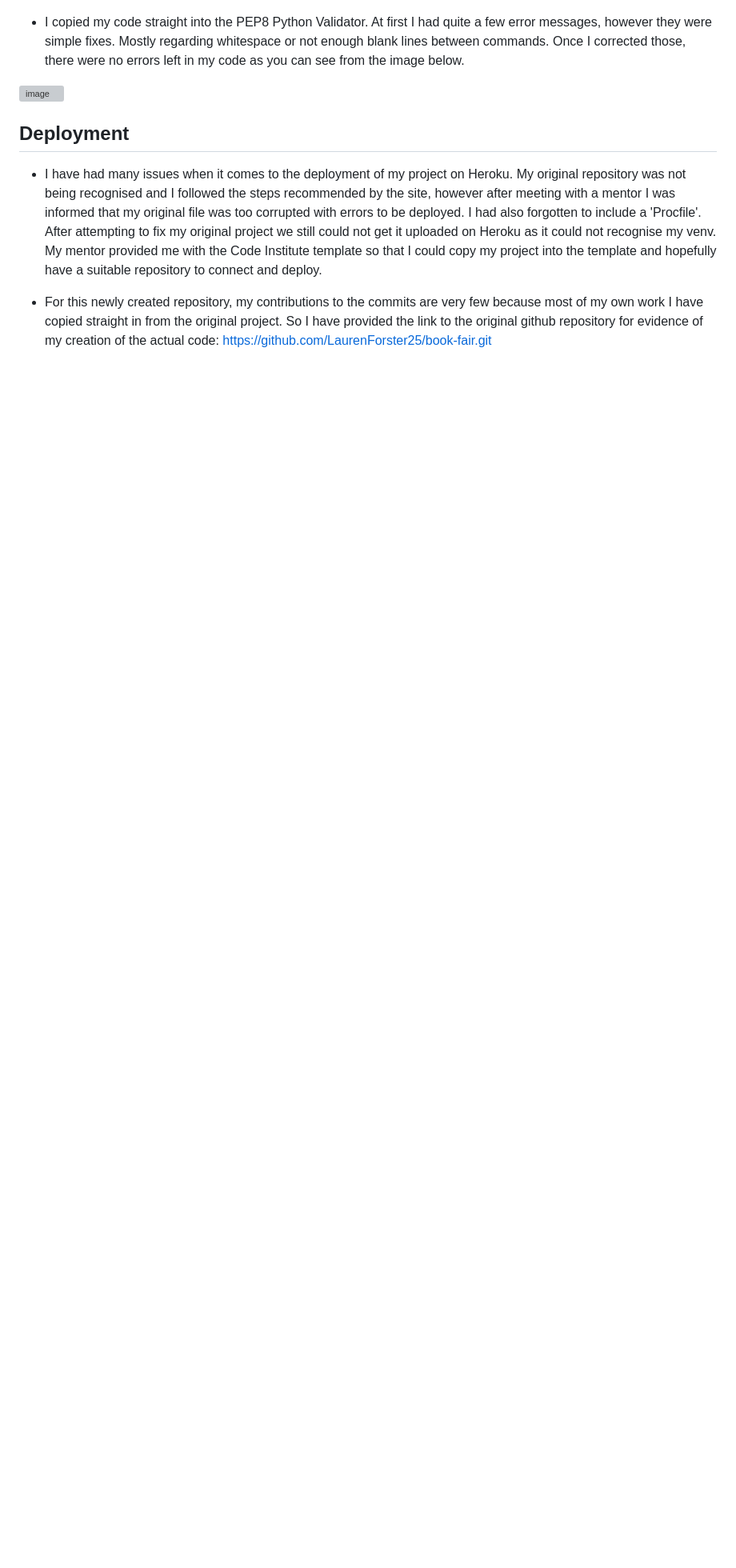
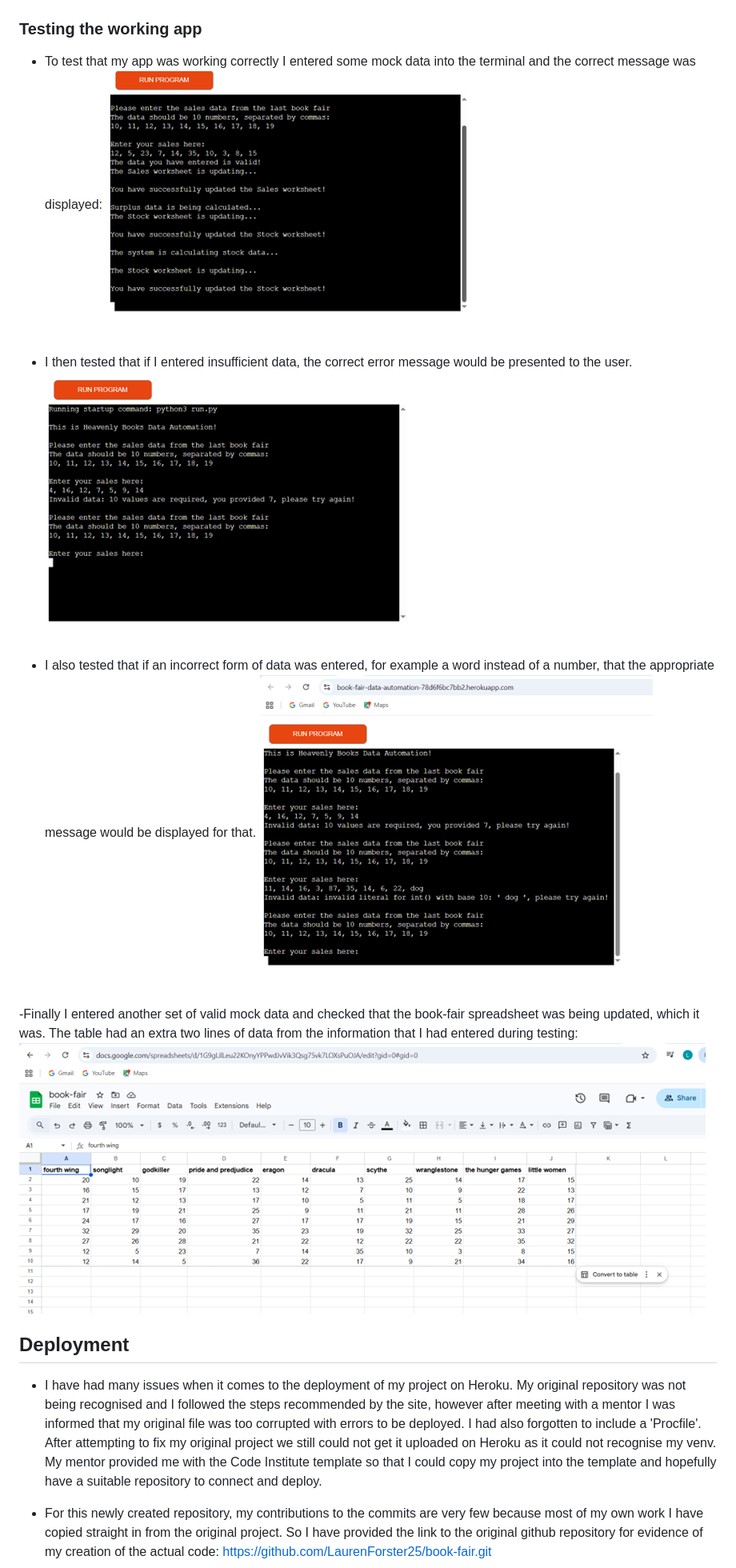
Before and after one commit to LaurenForster25/book-fair-version-two, a Markdown page: README.md, the part around the change printed below. Shown: that part at 80% size. Drawn GitHub-style; pictures changed too: image-2.png (added), image-3.png (added), image-4.png (added); blank space fills up the shorter version; grey boxes are pictures that could not be loaded.

Commit message:
Testing details added to ReadMe

```diff
--- a/README.md
+++ b/README.md
@@ -42,8 +45,20 @@ CREDS = Credentials.from_service_account_info(creds_dict)
 - The final problem I encountered when trying to get my app to work was that my bug fixes had been uploaded to GitHub but not to Heroku. I contacted a tutor from Code Institute to help me understand the problem. I was informed that all I had to do was re-deploy the project on Heroku with the fixed code from the Github repository. I have provided an image below of the app displaying the correct output:
 ![alt text](image-1.png)
 
-- I copied my code straight into the PEP8 Python Validator. At first I had quite a few error messages, however they were simple fixes. Mostly regarding whitespace or not enough blank lines between commands. Once I corrected those, there were no errors left in my code as you can see from the image below.
-<img width="1920" height="1080" alt="image" src="https://github.com/user-attachments/assets/ba86ff1f-8d3f-40db-ba20-747abf72d82a" />
+### Testing the working app
+
+- To test that my app was working correctly I entered some mock data into the terminal and the correct message was displayed:
+![alt text](image-2.png)
+
+- I then tested that if I entered insufficient data, the correct error message would be presented to the user.
+![alt text](image-3.png)
+
+- I also tested that if an incorrect form of data was entered, for example a word instead of a number, that the appropriate message would be displayed for that.
+![alt text](image-4.png)
+
+-Finally I entered another set of valid mock data and checked that the book-fair spreadsheet was being updated, which it was. The table had an extra two lines of data from the information that I had entered during testing:
+![alt text](image-5.png)
+
 
 ## Deployment
 
```
Also changed, not shown: other parts of README.md (+5 -0 lines).
